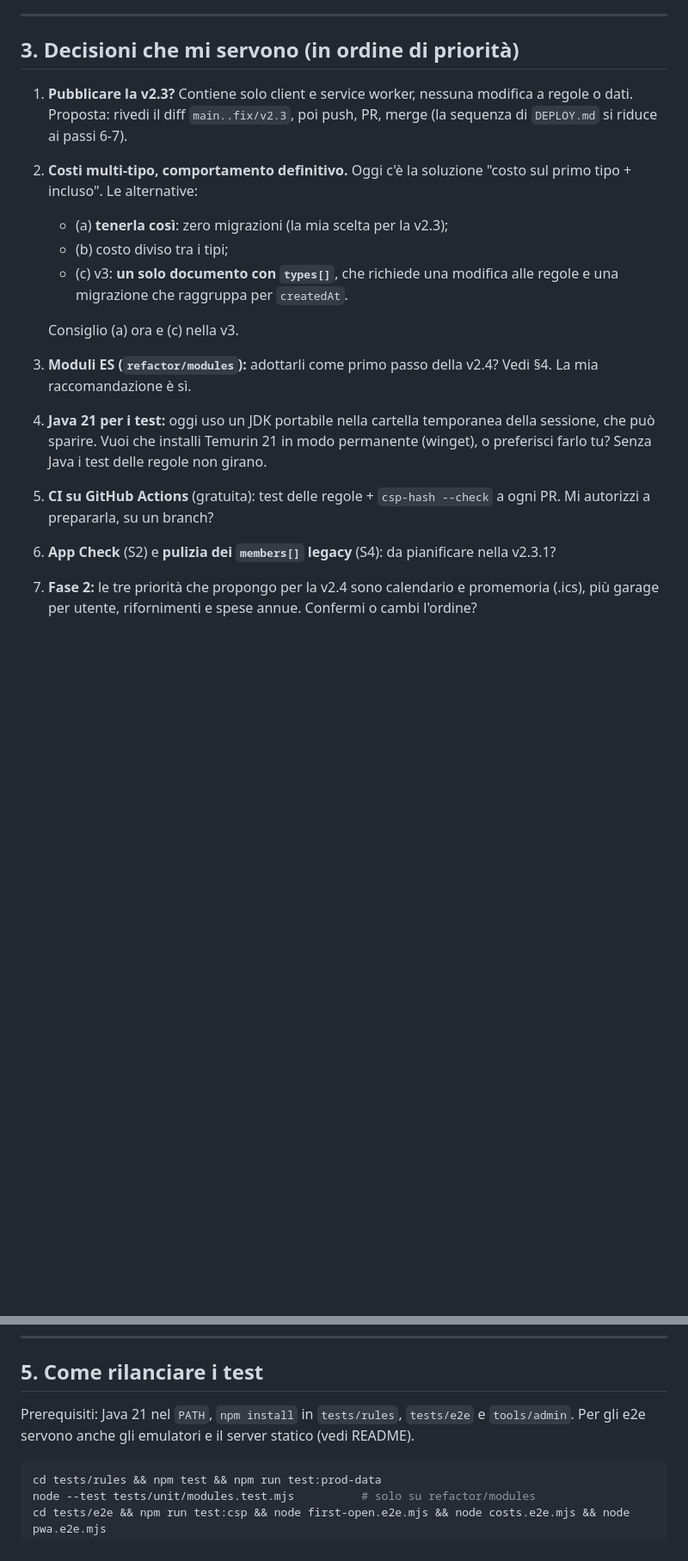
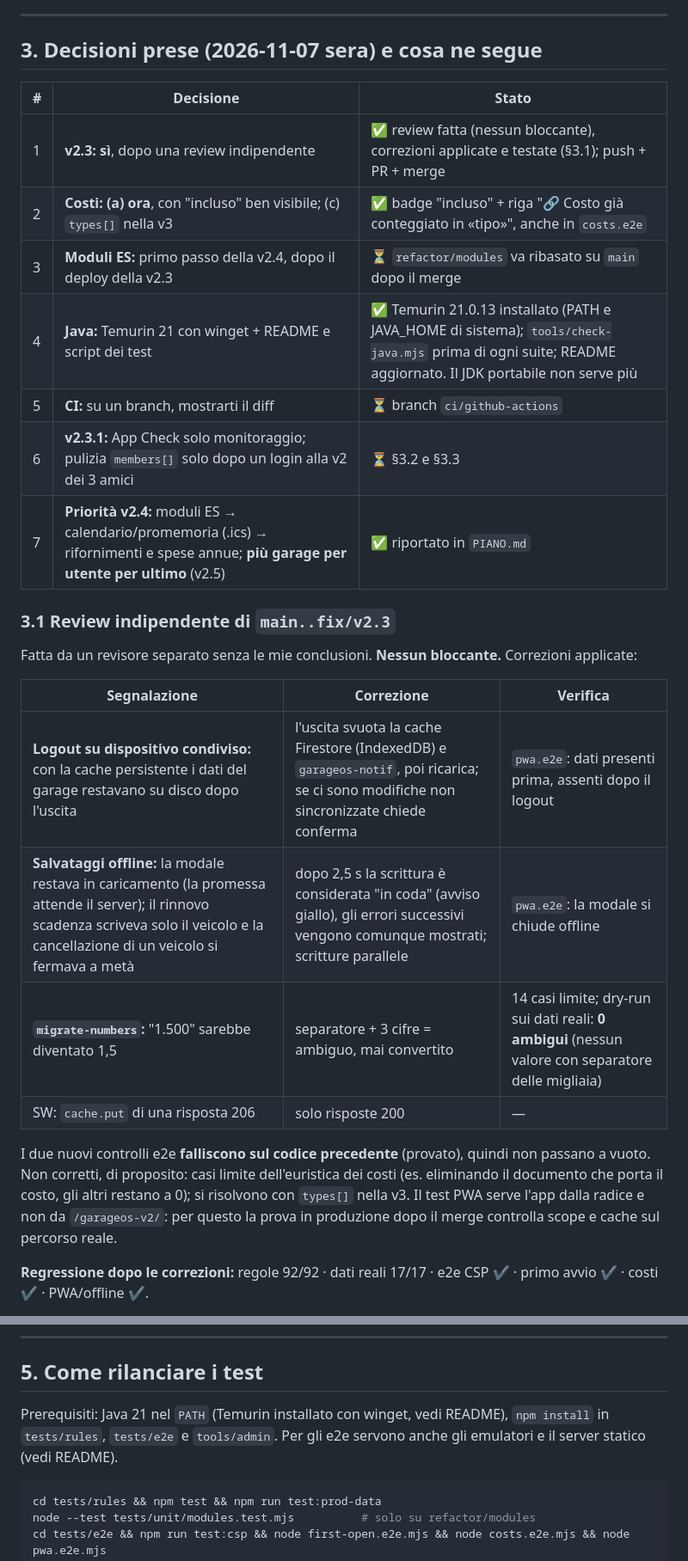
Before and after one commit to lucsor/garageos-v2, a Markdown page: docs/STATO.md, 2 parts joined by grey strips. Shown at 86% size. Rendered like a GitHub page; blank space fills up the shorter version.

Commit message:
docs: STATO e PIANO — decisioni del 2026-11-07, review, App Check, controllo accessi v2, priorità v2.4
Co-Authored-By: Claude Opus 5.5 <noreply@anthropic.com>

````diff
--- a/docs/STATO.md
+++ b/docs/STATO.md
@@ -73,17 +73,30 @@ Il repo locale ha `core.hooksPath = .githooks` (pre-commit hook attivo). La cart
 
 ---
 
-## 3. Decisioni che mi servono (in ordine di priorità)
+## 3. Decisioni prese (2026-11-07 sera) e cosa ne segue
 
-1. **Pubblicare la v2.3?** Contiene solo client e service worker, nessuna modifica a regole o dati. Proposta: rivedi il diff `main..fix/v2.3`, poi push, PR, merge (la sequenza di `DEPLOY.md` si riduce ai passi 6-7).
-2. **Costi multi-tipo, comportamento definitivo.** Oggi c'è la soluzione "costo sul primo tipo + incluso". Le alternative:
-   - (a) **tenerla così**: zero migrazioni (la mia scelta per la v2.3);
-   - (b) costo diviso tra i tipi;
-   - (c) v3: **un solo documento con `types[]`**, che richiede una modifica alle regole e una migrazione che raggruppa per `createdAt`.
+| # | Decisione | Stato |
+|---|---|---|
+| 1 | **v2.3: sì**, dopo una review indipendente | ✅ review fatta (nessun bloccante), correzioni applicate e testate (§3.1); push + PR + merge |
+| 2 | **Costi: (a) ora**, con "incluso" ben visibile; (c) `types[]` nella v3 | ✅ badge "incluso" + riga "🔗 Costo già conteggiato in «tipo»", anche in `costs.e2e` |
+| 3 | **Moduli ES:** primo passo della v2.4, dopo il deploy della v2.3 | ⏳ `refactor/modules` va ribasato su `main` dopo il merge |
+| 4 | **Java:** Temurin 21 con winget + README e script dei test | ✅ Temurin 21.0.13 installato (PATH e JAVA_HOME di sistema); `tools/check-java.mjs` prima di ogni suite; README aggiornato. Il JDK portabile non serve più |
+| 5 | **CI:** su un branch, mostrarti il diff | ⏳ branch `ci/github-actions` |
+| 6 | **v2.3.1:** App Check solo monitoraggio; pulizia `members[]` solo dopo un login alla v2 dei 3 amici | ⏳ §3.2 e §3.3 |
+| 7 | **Priorità v2.4:** moduli ES → calendario/promemoria (.ics) → rifornimenti e spese annue; **più garage per utente per ultimo** (v2.5) | ✅ riportato in `PIANO.md` |
 
-   Consiglio (a) ora e (c) nella v3.
-3. **Moduli ES (`refactor/modules`):** adottarli come primo passo della v2.4? Vedi §4. La mia raccomandazione è sì.
-4. **Java 21 per i test:** oggi uso un JDK portabile nella cartella temporanea della sessione, che può sparire. Vuoi che installi Temurin 21 in modo permanente (winget), o preferisci farlo tu? Senza Java i test delle regole non girano.
-5. **CI su GitHub Actions** (gratuita): test delle regole + `csp-hash --check` a ogni PR. Mi autorizzi a prepararla, su un branch?
-6. **App Check** (S2) e **pulizia dei `members[]` legacy** (S4): da pianificare nella v2.3.1?
-7. **Fase 2:** le tre priorità che propongo per la v2.4 sono calendario e promemoria (.ics), più garage per utente, rifornimenti e spese annue. Confermi o cambi l'ordine?
+### 3.1 Review indipendente di `main..fix/v2.3`
+Fatta da un revisore separato senza le mie conclusioni. **Nessun bloccante.** Correzioni applicate:
+
+| Segnalazione | Correzione | Verifica |
+|---|---|---|
+| **Logout su dispositivo condiviso:** con la cache persistente i dati del garage restavano su disco dopo l'uscita | l'uscita svuota la cache Firestore (IndexedDB) e `garageos-notif`, poi ricarica; se ci sono modifiche non sincronizzate chiede conferma | `pwa.e2e`: dati presenti prima, assenti dopo il logout |
+| **Salvataggi offline:** la modale restava in caricamento (la promessa attende il server); il rinnovo scadenza scriveva solo il veicolo e la cancellazione di un veicolo si fermava a metà | dopo 2,5 s la scrittura è considerata "in coda" (avviso giallo), gli errori successivi vengono comunque mostrati; scritture parallele | `pwa.e2e`: la modale si chiude offline |
+| **`migrate-numbers`:** "1.500" sarebbe diventato 1,5 | separatore + 3 cifre = ambiguo, mai convertito | 14 casi limite; dry-run sui dati reali: **0 ambigui** (nessun valore con separatore delle migliaia) |
+| SW: `cache.put` di una risposta 206 | solo risposte 200 | — |
+
+I due nuovi controlli e2e **falliscono sul codice precedente** (provato), quindi non passano a vuoto.
+Non corretti, di proposito: casi limite dell'euristica dei costi (es. eliminando il documento che porta il costo, gli altri restano a 0); si risolvono con `types[]` nella v3. Il test PWA serve l'app dalla radice e non da `/garageos-v2/`: per questo la prova in produzione dopo il merge controlla scope e cache sul percorso reale.
+
+**Regressione dopo le correzioni:** regole 92/92 · dati reali 17/17 · e2e CSP ✔ · primo avvio ✔ · costi ✔ · PWA/offline ✔.
+
@@ -125,7 +160,7 @@ Il repo locale ha `core.hooksPath = .githooks` (pre-commit hook attivo). La cart
 ---
 
 ## 5. Come rilanciare i test
-Prerequisiti: Java 21 nel `PATH`, `npm install` in `tests/rules`, `tests/e2e` e `tools/admin`. Per gli e2e servono anche gli emulatori e il server statico (vedi README).
+Prerequisiti: Java 21 nel `PATH` (Temurin installato con winget, vedi README), `npm install` in `tests/rules`, `tests/e2e` e `tools/admin`. Per gli e2e servono anche gli emulatori e il server statico (vedi README).
 ```sh
 cd tests/rules && npm test && npm run test:prod-data
 node --test tests/unit/modules.test.mjs          # solo su refactor/modules
````
Also changed, not shown: other parts of docs/STATO.md (+29 -7 lines), docs/PIANO.md (+7 -1 lines).
